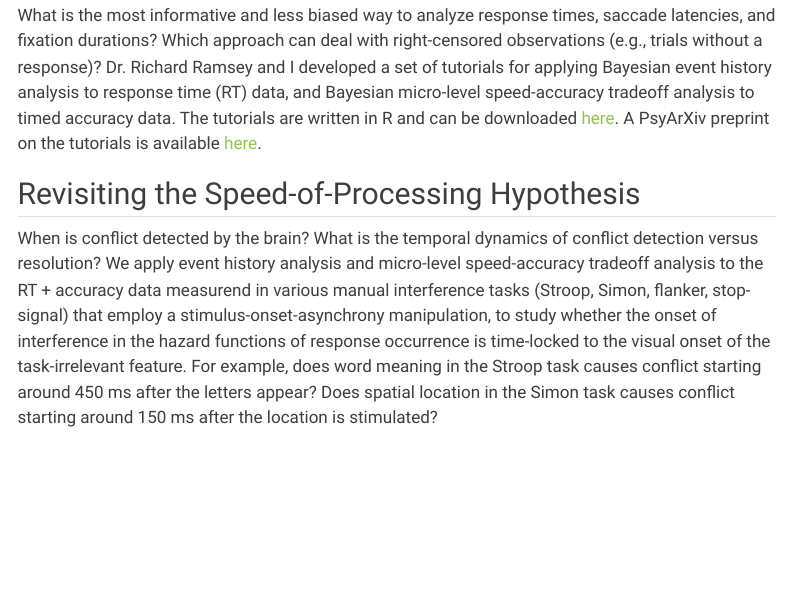
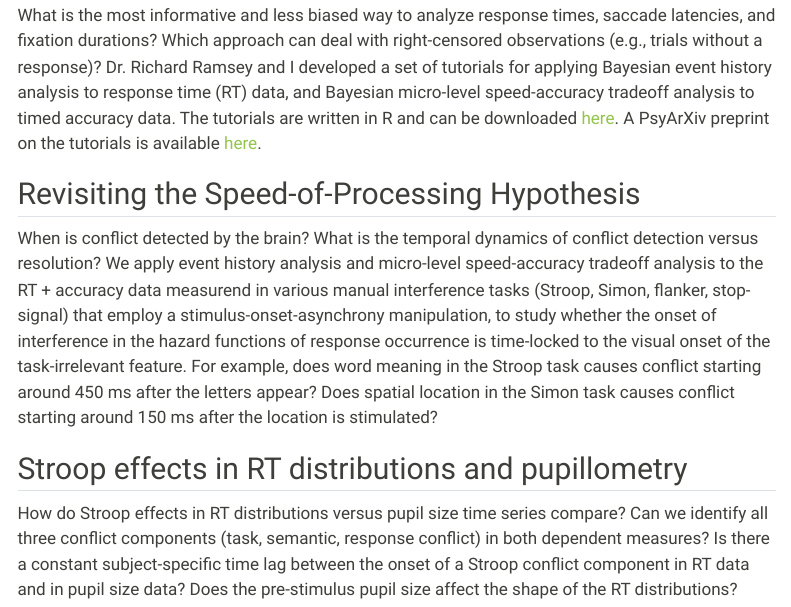
Before and after one commit to sven-panis/sven-panis.github.io, a Quarto document (projects.qmd): the page in a window 1100 px wide, from 130 px down. Rendered offline with R 4.5, knitr and Pandoc in place of Quarto, with nearby package versions; menus at the side of the page are left out.

Commit message:
update projects

```diff
--- a/projects.qmd
+++ b/projects.qmd
@@ -11,3 +11,7 @@ What is the most informative and less biased way to analyze response times, sacc
 ## Revisiting the Speed-of-Processing Hypothesis
 
 When is conflict detected by the brain? What is the temporal dynamics of conflict detection versus resolution? We apply event history analysis and micro-level speed-accuracy tradeoff analysis to the RT + accuracy data measurend in various manual interference tasks (Stroop, Simon, flanker, stop-signal) that employ a stimulus-onset-asynchrony manipulation, to study whether the onset of interference in the hazard functions of response occurrence is time-locked to the visual onset of the task-irrelevant feature. For example, does word meaning in the Stroop task causes conflict starting around 450 ms after the letters appear? Does spatial location in the Simon task causes conflict starting around 150 ms after the location is stimulated?
+
+## Stroop effects in RT distributions and pupillometry
+
+How do Stroop effects in RT distributions versus pupil size time series compare? Can we identify all three conflict components (task, semantic, response conflict) in both dependent measures? Is there a constant subject-specific time lag between the onset of a Stroop conflict component in RT data and in pupil size data? Does the pre-stimulus pupil size affect the shape of the RT distributions?
```
